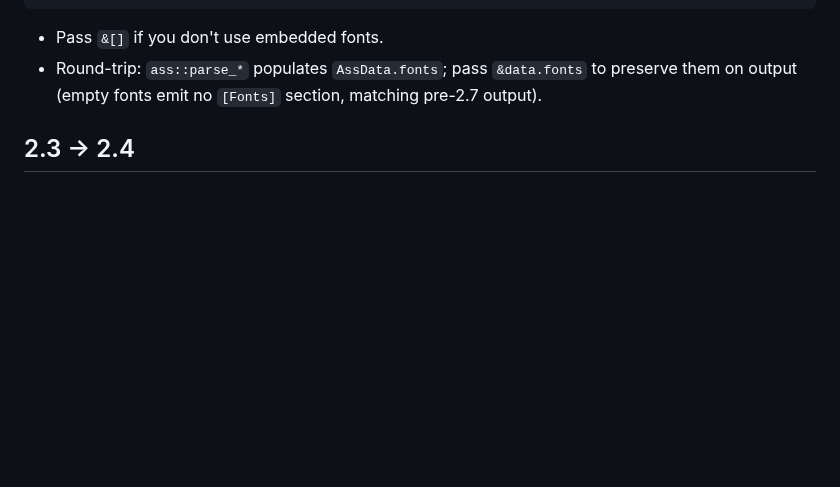
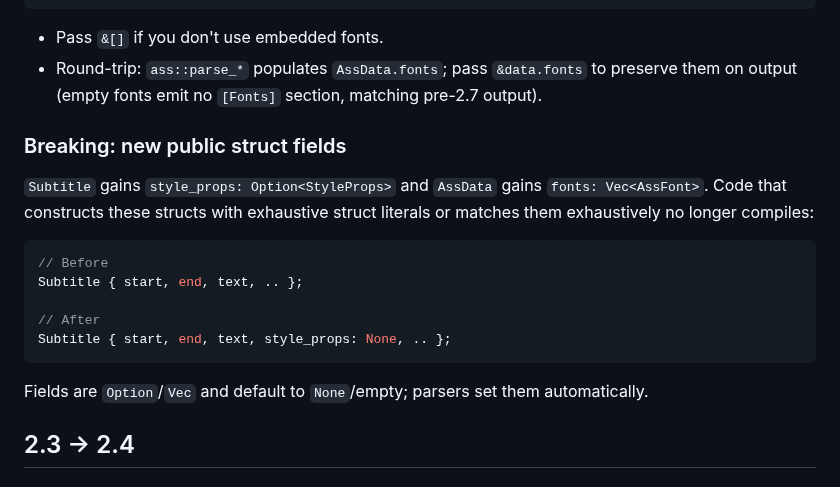
Before and after one commit to subtitle-rs/subtitler, a Markdown page: MIGRATION.md, the part around the change. Drawn GitHub-style; blank space fills up the shorter version.

````diff
--- a/MIGRATION.md
+++ b/MIGRATION.md
@@ -21,6 +21,23 @@ ass::write_stream(&info, &styles, &subs, &[], &mut writer).await?;
 - Round-trip: `ass::parse_*` populates `AssData.fonts`; pass
   `&data.fonts` to preserve them on output (empty fonts emit no
   `[Fonts]` section, matching pre-2.7 output).
+
+### Breaking: new public struct fields
+
+`Subtitle` gains `style_props: Option<StyleProps>` and `AssData` gains
+`fonts: Vec<AssFont>`. Code that constructs these structs with exhaustive
+struct literals or matches them exhaustively no longer compiles:
+
+```rust
+// Before
+Subtitle { start, end, text, .. };
+
+// After
+Subtitle { start, end, text, style_props: None, .. };
+```
+
+Fields are `Option`/`Vec` and default to `None`/empty; parsers set them
+automatically.
 
 ## 2.3 → 2.4
 
````
Also changed, not shown: README.md (+1 -0 lines).
